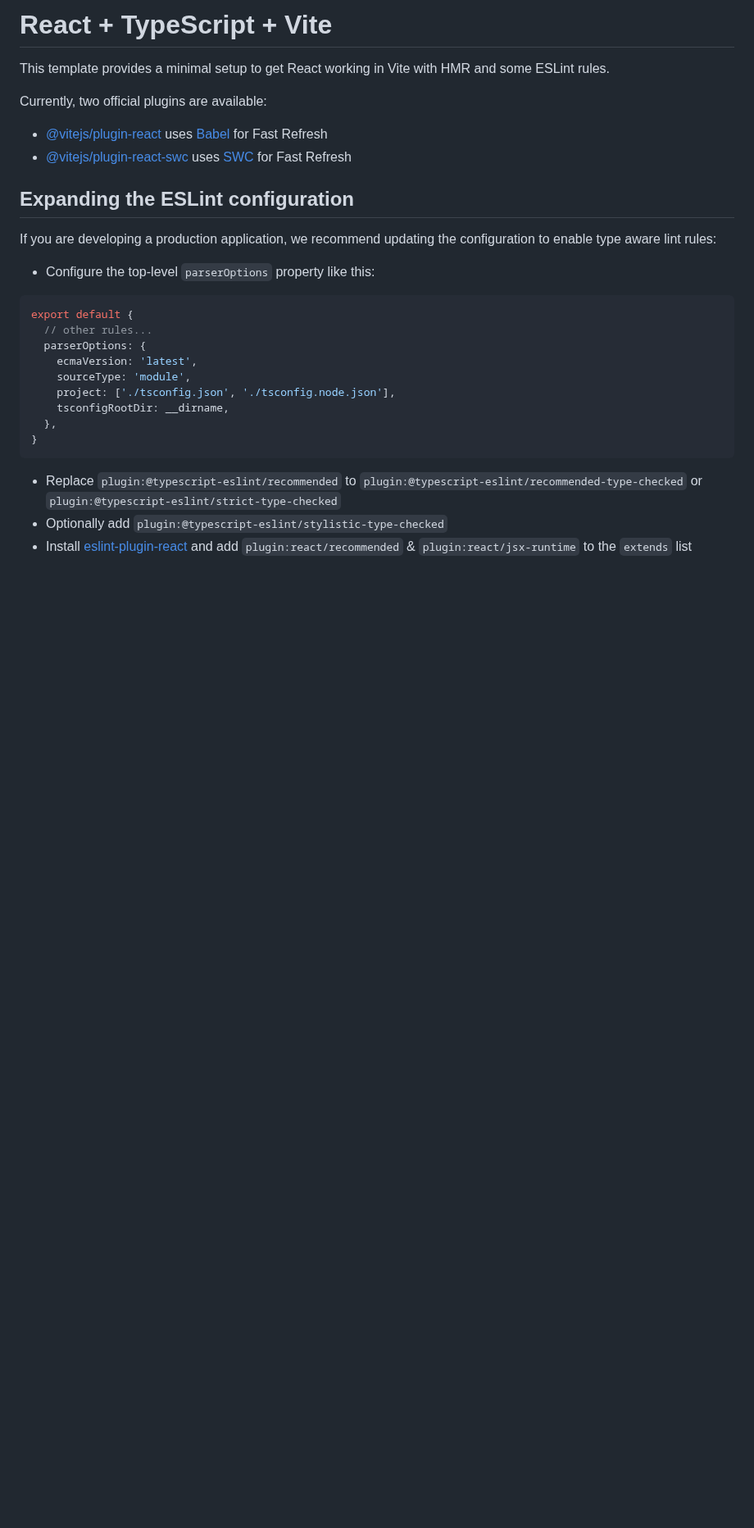
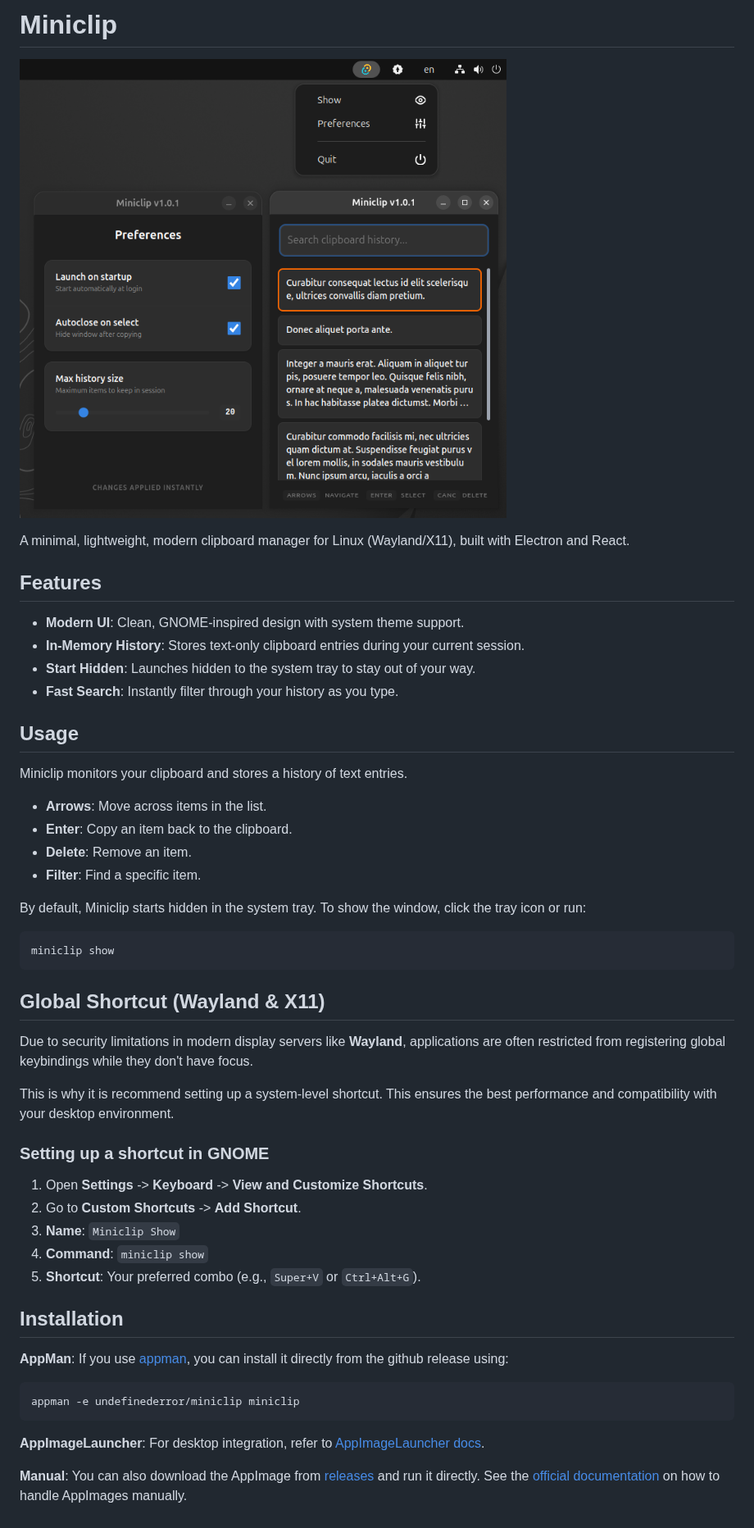
Before and after one commit to undefinederror/miniclip, a Markdown page: README.md, the part around the change. Shown at 82% size. GitHub-like rendering; pictures changed too: screenshot.png (added); blank space fills up the shorter version.

Commit message:
ui fixes and README updates

````diff
--- a/README.md
+++ b/README.md
@@ -1,30 +1,48 @@
-# React + TypeScript + Vite
+# Miniclip
 
-This template provides a minimal setup to get React working in Vite with HMR and some ESLint rules.
+![Miniclip Preview](screenshot.png)
 
-Currently, two official plugins are available:
+A minimal, lightweight, modern clipboard manager for Linux (Wayland/X11), built with Electron and React.
 
-- [@vitejs/plugin-react](https://github.com/vitejs/vite-plugin-react/blob/main/packages/plugin-react/README.md) uses [Babel](https://babeljs.io/) for Fast Refresh
-- [@vitejs/plugin-react-swc](https://github.com/vitejs/vite-plugin-react-swc) uses [SWC](https://swc.rs/) for Fast Refresh
+## Features
+- **Modern UI**: Clean, GNOME-inspired design with system theme support.
+- **In-Memory History**: Stores text-only clipboard entries during your current session.
+- **Start Hidden**: Launches hidden to the system tray to stay out of your way.
+- **Fast Search**: Instantly filter through your history as you type.
 
-## Expanding the ESLint configuration
+## Usage
 
-If you are developing a production application, we recommend updating the configuration to enable type aware lint rules:
+Miniclip monitors your clipboard and stores a history of text entries.
+- **Arrows**: Move across items in the list.
+- **Enter**: Copy an item back to the clipboard.
+- **Delete**: Remove an item.
+- **Filter**: Find a specific item.
 
-- Configure the top-level `parserOptions` property like this:
-
-```js
-export default {
-  // other rules...
-  parserOptions: {
-    ecmaVersion: 'latest',
-    sourceType: 'module',
-    project: ['./tsconfig.json', './tsconfig.node.json'],
-    tsconfigRootDir: __dirname,
-  },
-}
+By default, Miniclip starts hidden in the system tray. To show the window, click the tray icon or run:
+```bash
+miniclip show
 ```
 
-- Replace `plugin:@typescript-eslint/recommended` to `plugin:@typescript-eslint/recommended-type-checked` or `plugin:@typescript-eslint/strict-type-checked`
-- Optionally add `plugin:@typescript-eslint/stylistic-type-checked`
-- Install [eslint-plugin-react](https://github.com/jsx-eslint/eslint-plugin-react) and add `plugin:react/recommended` & `plugin:react/jsx-runtime` to the `extends` list
+## Global Shortcut (Wayland & X11)
+
+Due to security limitations in modern display servers like **Wayland**, applications are often restricted from registering global keybindings while they don't have focus.
+
+This is why it is recommend setting up a system-level shortcut. This ensures the best performance and compatibility with your desktop environment.
+
+### Setting up a shortcut in GNOME
+1. Open **Settings** -> **Keyboard** -> **View and Customize Shortcuts**.
+2. Go to **Custom Shortcuts** -> **Add Shortcut**.
+3. **Name**: `Miniclip Show`
+4. **Command**: `miniclip show`
+5. **Shortcut**: Your preferred combo (e.g., `Super+V` or `Ctrl+Alt+G`).
+
+## Installation
+
+**AppMan**: If you use [appman](https://github.com/phisch/appman), you can install it directly from the github release using:
+```bash
+appman -e undefinederror/miniclip miniclip
+```
+
+**AppImageLauncher**: For desktop integration, refer to  [AppImageLauncher docs](https://github.com/TheAssassin/AppImageLauncher).
+
+**Manual**: You can also download the AppImage from [releases](https://github.com/undefinederror/miniclip/releases) and run it directly. See the [official documentation](https://docs.appimage.org/introduction/quickstart.html#how-to-run-an-appimage) on how to handle AppImages manually.
````
Also changed, not shown: CHANGELOG.md (added, +33 -0 lines), 10 other files.
